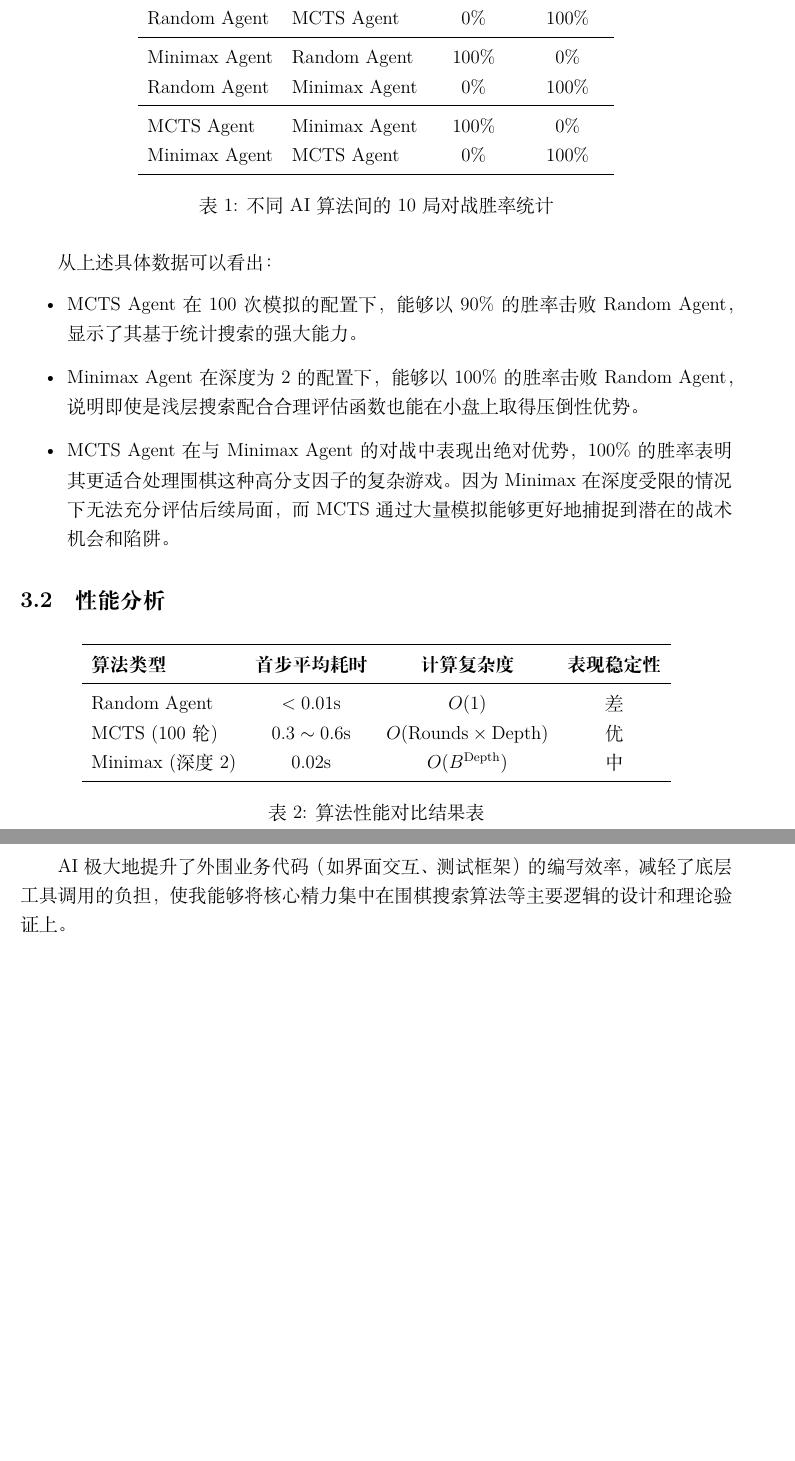
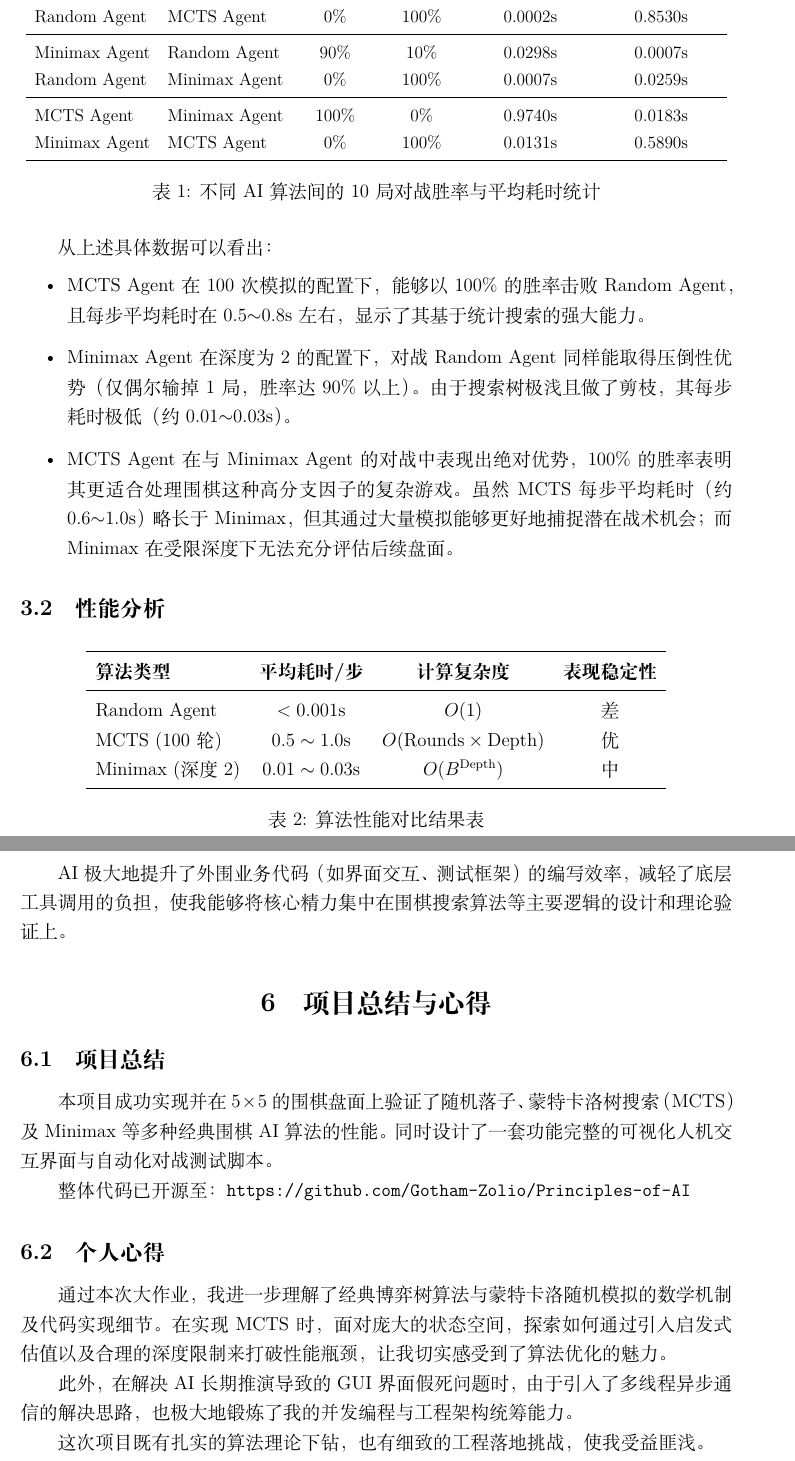
Before and after one commit to Gotham-Zolio/Principles-of-AI, a LaTeX problem sheet (HW1/report/report.tex): two parts of pages 5 and 7 of 7, joined at a grey line, cut so that both start at the same text, the shorter picture padded with empty space. Compiled offline with XeLaTeX.

Commit message:
Refactor benchmark script to integrate play_game function and enhance output formatting; update report with performance statistics and project summary

```diff
--- a/HW1/report/report.tex
+++ b/HW1/report/report.tex
@@ -146,28 +146,30 @@ def alphabeta(self, game_state, depth, alpha, beta):
 
 \begin{table}[H]
     \centering
-    \begin{tabular}{llccc}
+    \resizebox{\linewidth}{!}{
+    \begin{tabular}{llcccc}
         \toprule
-        \textbf{黑方 (Black)} & \textbf{白方 (White)} & \textbf{黑方胜率} & \textbf{白方胜率} \\
+        \textbf{黑方 (Black)} & \textbf{白方 (White)} & \textbf{黑方胜率} & \textbf{白方胜率} & \textbf{黑平均耗时/步} & \textbf{白平均耗时/步} \\
         \midrule
-        MCTS Agent & Random Agent & 90\% & 10\% \\
-        Random Agent & MCTS Agent & 0\% & 100\% \\
+        MCTS Agent & Random Agent & 100\% & 0\% & 0.5366s & 0.0003s \\
+        Random Agent & MCTS Agent & 0\% & 100\% & 0.0002s & 0.8530s \\
         \midrule
-        Minimax Agent & Random Agent & 100\% & 0\% \\
-        Random Agent & Minimax Agent & 0\% & 100\% \\
+        Minimax Agent & Random Agent & 90\% & 10\% & 0.0298s & 0.0007s \\
+        Random Agent & Minimax Agent & 0\% & 100\% & 0.0007s & 0.0259s \\
         \midrule
-        MCTS Agent & Minimax Agent & 100\% & 0\% \\
-        Minimax Agent & MCTS Agent & 0\% & 100\% \\
+        MCTS Agent & Minimax Agent & 100\% & 0\% & 0.9740s & 0.0183s \\
+        Minimax Agent & MCTS Agent & 0\% & 100\% & 0.0131s & 0.5890s \\
         \bottomrule
     \end{tabular}
-    \caption{不同AI算法间的10局对战胜率统计}
+    }
+    \caption{不同AI算法间的10局对战胜率与平均耗时统计}
 \end{table}
 
 从上述具体数据可以看出：
 \begin{itemize}
-    \item MCTS Agent在100次模拟的配置下，能够以90\%的胜率击败Random Agent，显示了其基于统计搜索的强大能力。
-    \item Minimax Agent在深度为2的配置下，能够以100\%的胜率击败Random Agent，说明即使是浅层搜索配合合理评估函数也能在小盘上取得压倒性优势。
-    \item MCTS Agent在与Minimax Agent的对战中表现出绝对优势，100\%的胜率表明其更适合处理围棋这种高分支因子的复杂游戏。因为Minimax在深度受限的情况下无法充分评估后续局面，而MCTS通过大量模拟能够更好地捕捉到潜在的战术机会和陷阱。
+    \item MCTS Agent在100次模拟的配置下，能够以100\%的胜率击败Random Agent，且每步平均耗时在0.5$\sim$0.8s左右，显示了其基于统计搜索的强大能力。
+    \item Minimax Agent在深度为2的配置下，对战Random Agent同样能取得压倒性优势（仅偶尔输掉1局，胜率达90\%以上）。由于搜索树极浅且做了剪枝，其每步耗时极低（约0.01$\sim$0.03s）。
+    \item MCTS Agent在与Minimax Agent的对战中表现出绝对优势，100\%的胜率表明其更适合处理围棋这种高分支因子的复杂游戏。虽然MCTS每步平均耗时（约0.6$\sim$1.0s）略长于Minimax，但其通过大量模拟能够更好地捕捉潜在战术机会；而Minimax在受限深度下无法充分评估后续盘面。
 \end{itemize}
 
 \subsection{性能分析}
@@ -175,11 +177,11 @@ def alphabeta(self, game_state, depth, alpha, beta):
     \centering
     \begin{tabular}{lccc}
         \toprule
-        \textbf{算法类型} & \textbf{首步平均耗时} & \textbf{计算复杂度} & \textbf{表现稳定性} \\
+        \textbf{算法类型} & \textbf{平均耗时/步} & \textbf{计算复杂度} & \textbf{表现稳定性} \\
         \midrule
-        Random Agent & $< 0.01\text{s}$ & $O(1)$ & 差 \\
-        MCTS ($100$轮) & $0.3\sim0.6\text{s}$ & $O(\text{Rounds} \times \text{Depth})$ & 优 \\
-        Minimax (深度2) & $0.02\text{s}$ & $O(B^{\text{Depth}})$ & 中 \\
+        Random Agent & $< 0.001\text{s}$ & $O(1)$ & 差 \\
+        MCTS ($100$轮) & $0.5\sim1.0\text{s}$ & $O(\text{Rounds} \times \text{Depth})$ & 优 \\
+        Minimax (深度2) & $0.01\sim0.03\text{s}$ & $O(B^{\text{Depth}})$ & 中 \\
         \bottomrule
     \end{tabular}
     \caption{算法性能对比结果表}
@@ -214,4 +216,18 @@ def alphabeta(self, game_state, depth, alpha, beta):
 \subsection{使用AI的感受}
 AI极大地提升了外围业务代码（如界面交互、测试框架）的编写效率，减轻了底层工具调用的负担，使我能够将核心精力集中在围棋搜索算法等主要逻辑的设计和理论验证上。
 
+\section{项目总结与心得}
+\subsection{项目总结}
+本项目成功实现并在 $5\times 5$ 的围棋盘面上验证了随机落子、蒙特卡洛树搜索（MCTS）及Minimax等多种经典围棋AI算法的性能。同时设计了一套功能完整的可视化人机交互界面与自动化对战测试脚本。
+
+整体代码已开源至：
+\texttt{https://github.com/Gotham-Zolio/Principles-of-AI}
+
+\subsection{个人心得}
+通过本次大作业，我进一步理解了经典博弈树算法与蒙特卡洛随机模拟的数学机制及代码实现细节。在实现MCTS时，面对庞大的状态空间，探索如何通过引入启发式估值以及合理的深度限制来打破性能瓶颈，让我切实感受到了算法优化的魅力。
+
+此外，在解决AI长期推演导致的GUI界面假死问题时，由于引入了多线程异步通信的解决思路，也极大地锻炼了我的并发编程与工程架构统筹能力。
+
+这次项目既有扎实的算法理论下钻，也有细致的工程落地挑战，使我受益匪浅。
+
 \end{document}
```
Also changed, not shown: HW1/report/2.png, HW1/report/report.pdf, HW1/report/report.tex (2 more changed lines), 3 other files.
